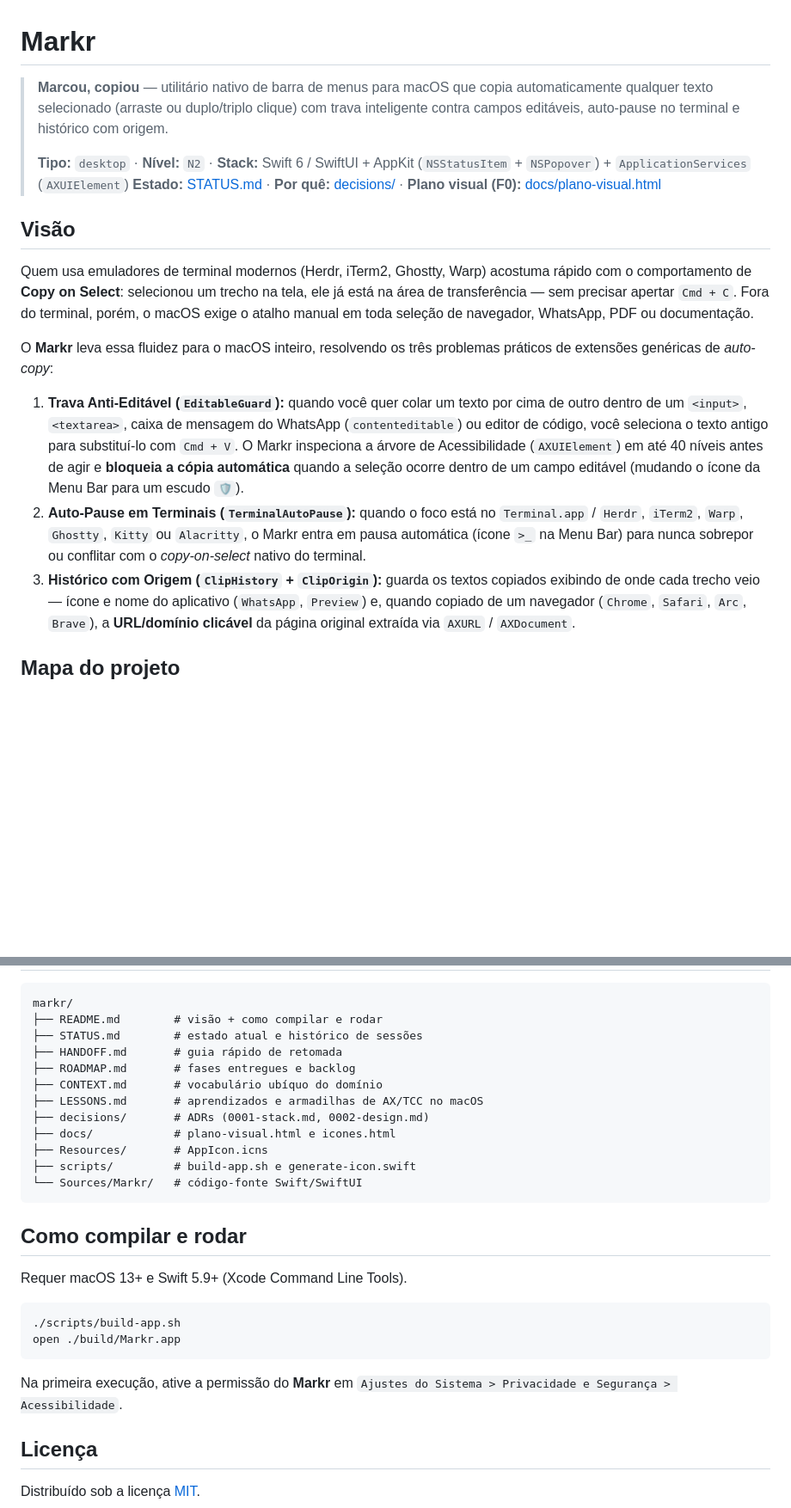
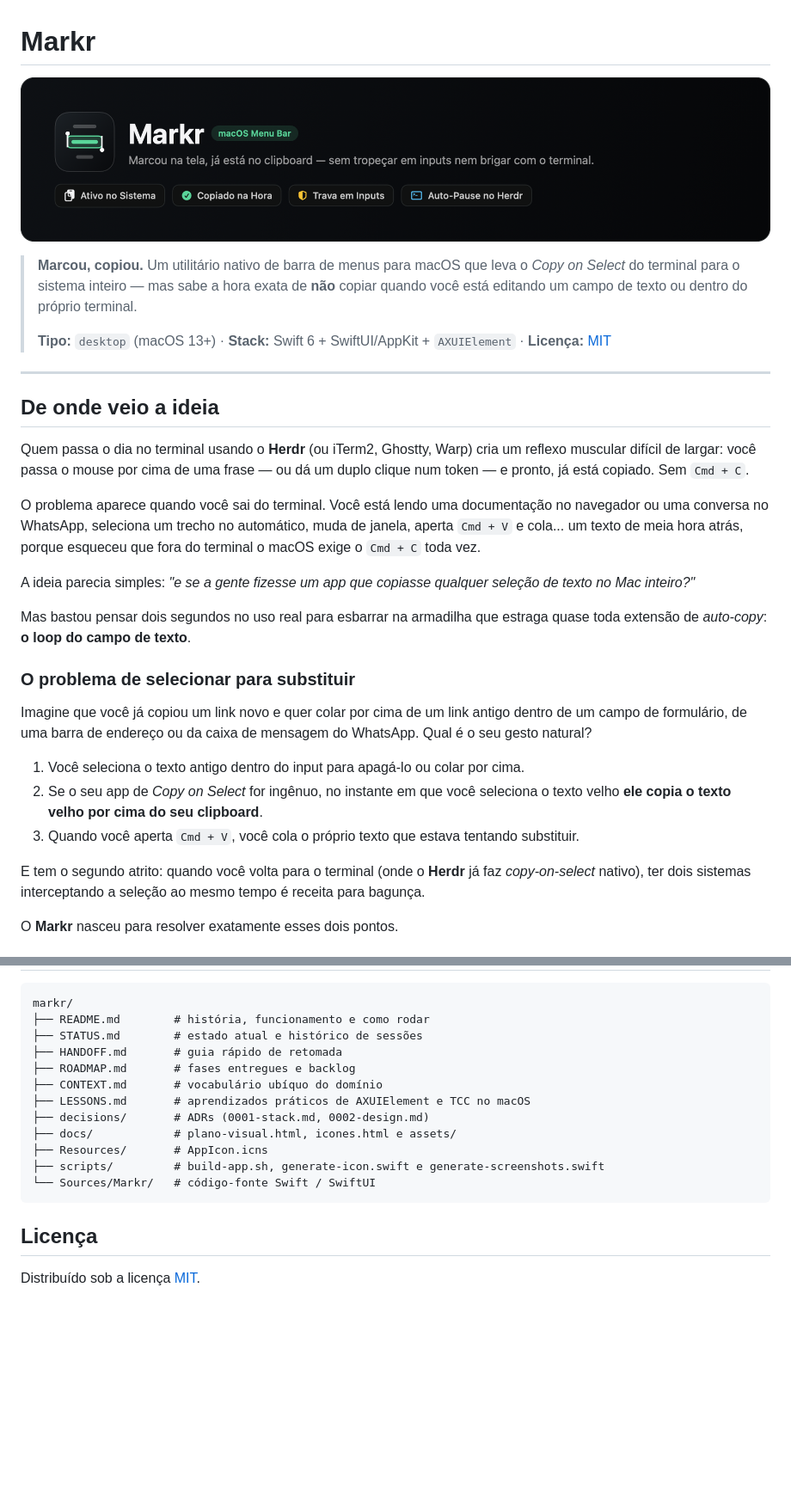
Before and after one commit to dspinillo/markr, a Markdown page: README.md, 2 parts joined by grey strips. Shown at 86% size. Rendered like a GitHub page; pictures changed too: docs/assets/hero-banner.png (added); blank space fills up the shorter version.

Commit message:
docs: reescreve README com historia de origem (Herdr), casos reais e screenshots Retina

````diff
--- a/README.md
+++ b/README.md
@@ -1,18 +1,31 @@
 # Markr
 
-> **Marcou, copiou** — utilitário nativo de barra de menus para macOS que copia automaticamente qualquer texto selecionado (arraste ou duplo/triplo clique) com trava inteligente contra campos editáveis, auto-pause no terminal e histórico com origem.
+![Markr — Marcou na tela, já está no clipboard](docs/assets/hero-banner.png)
+
+> **Marcou, copiou.** Um utilitário nativo de barra de menus para macOS que leva o *Copy on Select* do terminal para o sistema inteiro — mas sabe a hora exata de **não** copiar quando você está editando um campo de texto ou dentro do próprio terminal.
 >
-> **Tipo:** `desktop` · **Nível:** `N2` · **Stack:** Swift 6 / SwiftUI + AppKit (`NSStatusItem` + `NSPopover`) + `ApplicationServices` (`AXUIElement`)
-> **Estado:** [STATUS.md](STATUS.md) · **Por quê:** [decisions/](decisions/) · **Plano visual (F0):** [docs/plano-visual.html](docs/plano-visual.html)
+> **Tipo:** `desktop` (macOS 13+) · **Stack:** Swift 6 + SwiftUI/AppKit + `AXUIElement` · **Licença:** [MIT](LICENSE)
 
-## Visão
+---
 
-Quem usa emuladores de terminal modernos (Herdr, iTerm2, Ghostty, Warp) acostuma rápido com o comportamento de **Copy on Select**: selecionou um trecho na tela, ele já está na área de transferência — sem precisar apertar `Cmd + C`. Fora do terminal, porém, o macOS exige o atalho manual em toda seleção de navegador, WhatsApp, PDF ou documentação.
+## De onde veio a ideia
 
-O **Markr** leva essa fluidez para o macOS inteiro, resolvendo os três problemas práticos de extensões genéricas de *auto-copy*:
+Quem passa o dia no terminal usando o **Herdr** (ou iTerm2, Ghostty, Warp) cria um reflexo muscular difícil de largar: você passa o mouse por cima de uma frase — ou dá um duplo clique num token — e pronto, já está copiado. Sem `Cmd + C`.
 
-1. **Trava Anti-Editável (`EditableGuard`):** quando você quer colar um texto por cima de outro dentro de um `<input>`, `<textarea>`, caixa de mensagem do WhatsApp (`contenteditable`) ou editor de código, você seleciona o texto antigo para substituí-lo com `Cmd + V`. O Markr inspeciona a árvore de Acessibilidade (`AXUIElement`) em até 40 níveis antes de agir e **bloqueia a cópia automática** quando a seleção ocorre dentro de um campo editável (mudando o ícone da Menu Bar para um escudo `🛡`).
-2. **Auto-Pause em Terminais (`TerminalAutoPause`):** quando o foco está no `Terminal.app` / `Herdr`, `iTerm2`, `Warp`, `Ghostty`, `Kitty` ou `Alacritty`, o Markr entra em pausa automática (ícone `>_` na Menu Bar) para nunca sobrepor ou conflitar com o *copy-on-select* nativo do terminal.
-3. **Histórico com Origem (`ClipHistory` + `ClipOrigin`):** guarda os textos copiados exibindo de onde cada trecho veio — ícone e nome do aplicativo (`WhatsApp`, `Preview`) e, quando copiado de um navegador (`Chrome`, `Safari`, `Arc`, `Brave`), a **URL/domínio clicável** da página original extraída via `AXURL` / `AXDocument`.
+O problema aparece quando você sai do terminal. Você está lendo uma documentação no navegador ou uma conversa no WhatsApp, seleciona um trecho no automático, muda de janela, aperta `Cmd + V` e cola... um texto de meia hora atrás, porque esqueceu que fora do terminal o macOS exige o `Cmd + C` toda vez.
 
-## Mapa do projeto
+A ideia parecia simples: *"e se a gente fizesse um app que copiasse qualquer seleção de texto no Mac inteiro?"*
+
+Mas bastou pensar dois segundos no uso real para esbarrar na armadilha que estraga quase toda extensão de *auto-copy*: **o loop do campo de texto**.
+
+### O problema de selecionar para substituir
+
+Imagine que você já copiou um link novo e quer colar por cima de um link antigo dentro de um campo de formulário, de uma barra de endereço ou da caixa de mensagem do WhatsApp. Qual é o seu gesto natural?
+1. Você seleciona o texto antigo dentro do input para apagá-lo ou colar por cima.
+2. Se o seu app de *Copy on Select* for ingênuo, no instante em que você seleciona o texto velho **ele copia o texto velho por cima do seu clipboard**.
+3. Quando você aperta `Cmd + V`, você cola o próprio texto que estava tentando substituir.
+
+E tem o segundo atrito: quando você volta para o terminal (onde o **Herdr** já faz *copy-on-select* nativo), ter dois sistemas interceptando a seleção ao mesmo tempo é receita para bagunça.
+
+O **Markr** nasceu para resolver exatamente esses dois pontos.
+
@@ -19,29 +105,18 @@ O **Markr** leva essa fluidez para o macOS inteiro, resolvendo os três problema
 
 ```text
 markr/
-├── README.md        # visão + como compilar e rodar
+├── README.md        # história, funcionamento e como rodar
 ├── STATUS.md        # estado atual e histórico de sessões
 ├── HANDOFF.md       # guia rápido de retomada
 ├── ROADMAP.md       # fases entregues e backlog
 ├── CONTEXT.md       # vocabulário ubíquo do domínio
-├── LESSONS.md       # aprendizados e armadilhas de AX/TCC no macOS
+├── LESSONS.md       # aprendizados práticos de AXUIElement e TCC no macOS
 ├── decisions/       # ADRs (0001-stack.md, 0002-design.md)
-├── docs/            # plano-visual.html e icones.html
+├── docs/            # plano-visual.html, icones.html e assets/
 ├── Resources/       # AppIcon.icns
-├── scripts/         # build-app.sh e generate-icon.swift
-└── Sources/Markr/   # código-fonte Swift/SwiftUI
+├── scripts/         # build-app.sh, generate-icon.swift e generate-screenshots.swift
+└── Sources/Markr/   # código-fonte Swift / SwiftUI
 ```
-
-## Como compilar e rodar
-
-Requer macOS 13+ e Swift 5.9+ (Xcode Command Line Tools).
-
-```bash
-./scripts/build-app.sh
-open ./build/Markr.app
-```
-
-Na primeira execução, ative a permissão do **Markr** em `Ajustes do Sistema > Privacidade e Segurança > Acessibilidade`.
 
 ## Licença
 
````
Also changed, not shown: other parts of README.md (+73 -0 lines), docs/assets/history-window.png (added), docs/assets/popover-states.png (added), 1 other file.
